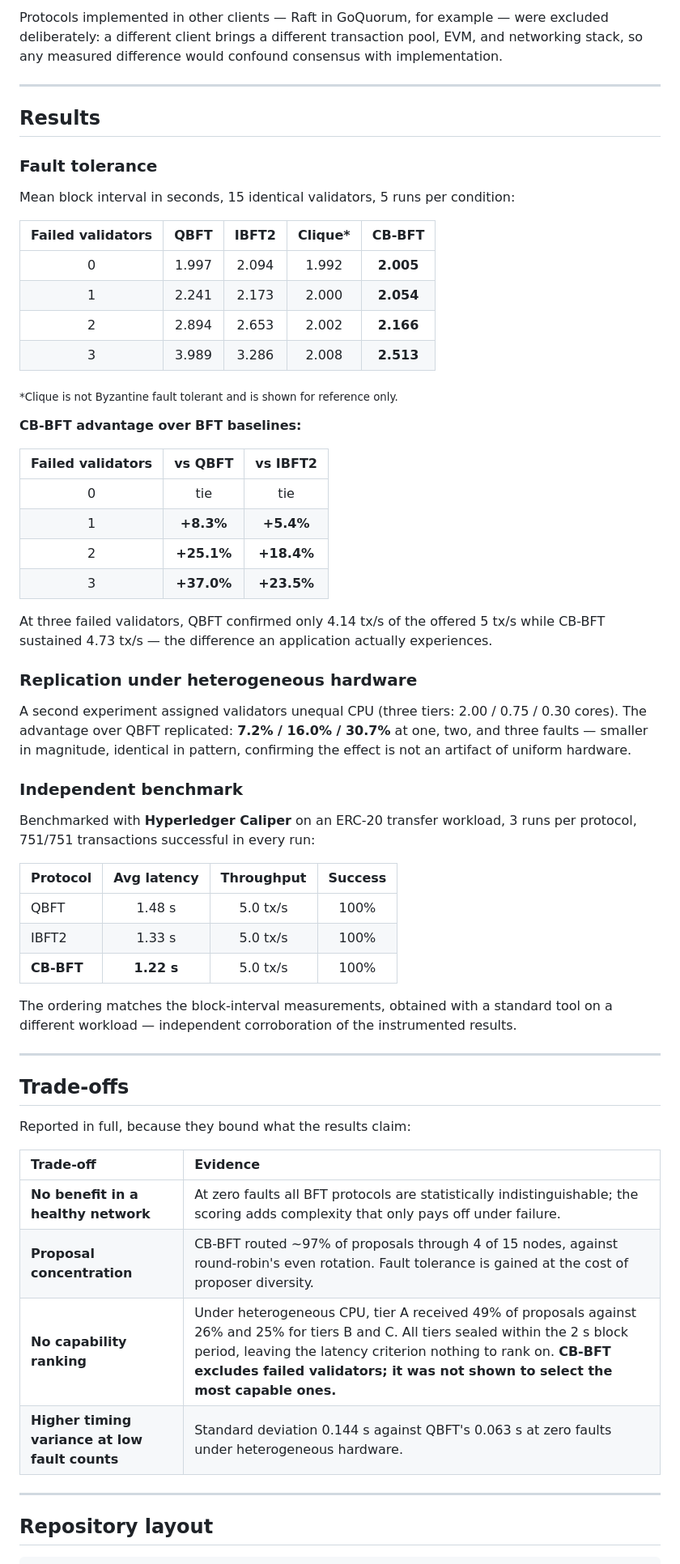
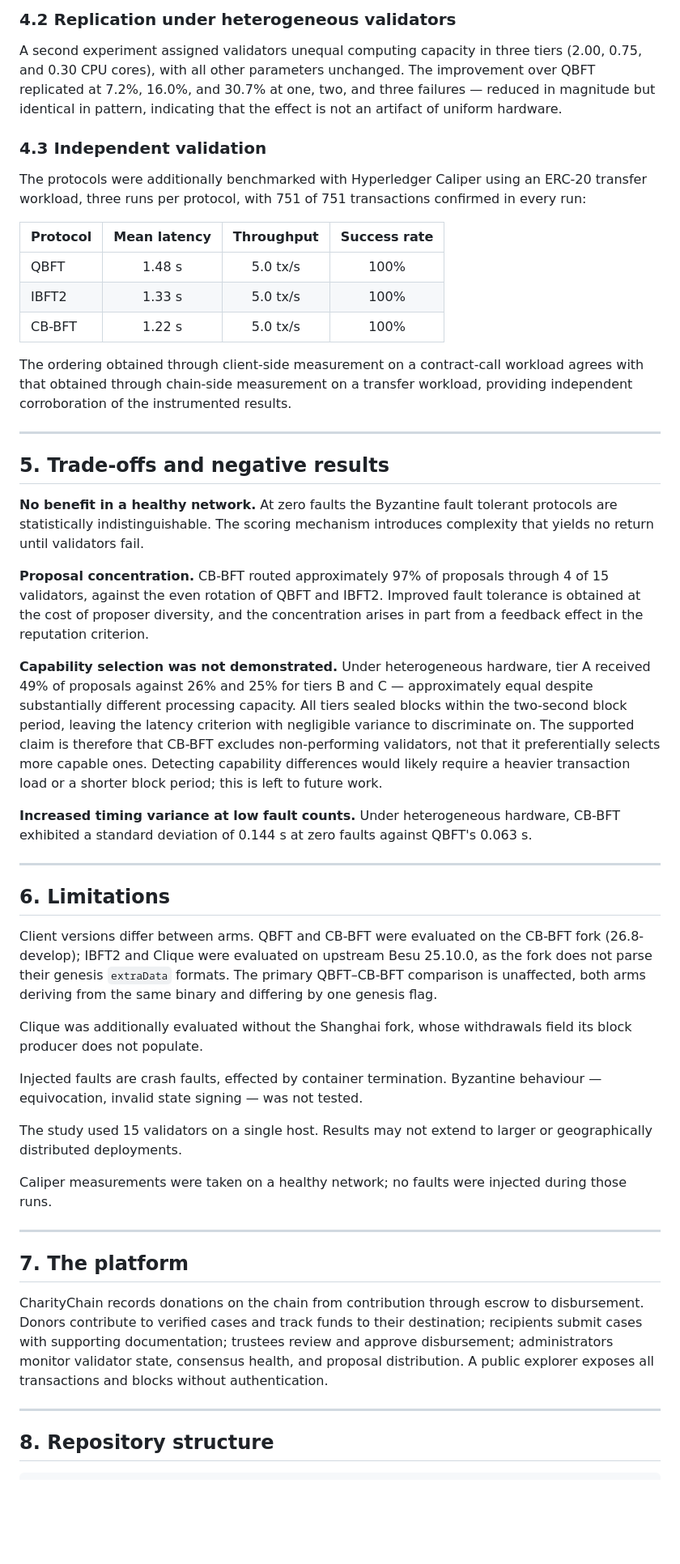
Before and after one commit to MdPrantoSikder/Charity-Chain, a Markdown page: README.md, the part around one of its changes. Shown at 81% size. Drawn GitHub-style; blank space fills up the shorter version.

````diff
--- a/README.md
+++ b/README.md
@@ -82,65 +105,54 @@ Clique performs no inter-node agreement, so validator failure does not slow it d
 
-Protocols implemented in other clients — Raft in GoQuorum, for example — were excluded deliberately: a different client brings a different transaction pool, EVM, and networking stack, so any measured difference would confound consensus with implementation.
+### 4.2 Replication under heterogeneous validators
+
+A second experiment assigned validators unequal computing capacity in three tiers (2.00, 0.75, and 0.30 CPU cores), with all other parameters unchanged. The improvement over QBFT replicated at 7.2%, 16.0%, and 30.7% at one, two, and three failures — reduced in magnitude but identical in pattern, indicating that the effect is not an artifact of uniform hardware.
+
+### 4.3 Independent validation
+
+The protocols were additionally benchmarked with Hyperledger Caliper using an ERC-20 transfer workload, three runs per protocol, with 751 of 751 transactions confirmed in every run:
+
+| Protocol | Mean latency | Throughput | Success rate |
+|:---|:---:|:---:|:---:|
+| QBFT | 1.48 s | 5.0 tx/s | 100% |
+| IBFT2 | 1.33 s | 5.0 tx/s | 100% |
+| CB-BFT | 1.22 s | 5.0 tx/s | 100% |
+
+The ordering obtained through client-side measurement on a contract-call workload agrees with that obtained through chain-side measurement on a transfer workload, providing independent corroboration of the instrumented results.
 
 ---
 
-## Results
+## 5. Trade-offs and negative results
 
-### Fault tolerance
+**No benefit in a healthy network.** At zero faults the Byzantine fault tolerant protocols are statistically indistinguishable. The scoring mechanism introduces complexity that yields no return until validators fail.
 
-Mean block interval in seconds, 15 identical validators, 5 runs per condition:
+**Proposal concentration.** CB-BFT routed approximately 97% of proposals through 4 of 15 validators, against the even rotation of QBFT and IBFT2. Improved fault tolerance is obtained at the cost of proposer diversity, and the concentration arises in part from a feedback effect in the reputation criterion.
 
-| Failed validators | QBFT | IBFT2 | Clique* | **CB-BFT** |
-|:---:|:---:|:---:|:---:|:---:|
-| 0 | 1.997 | 2.094 | 1.992 | **2.005** |
-| 1 | 2.241 | 2.173 | 2.000 | **2.054** |
-| 2 | 2.894 | 2.653 | 2.002 | **2.166** |
-| 3 | 3.989 | 3.286 | 2.008 | **2.513** |
+**Capability selection was not demonstrated.** Under heterogeneous hardware, tier A received 49% of proposals against 26% and 25% for tiers B and C — approximately equal despite substantially different processing capacity. All tiers sealed blocks within the two-second block period, leaving the latency criterion with negligible variance to discriminate on. The supported claim is therefore that CB-BFT excludes non-performing validators, not that it preferentially selects more capable ones. Detecting capability differences would likely require a heavier transaction load or a shorter block period; this is left to future work.
 
-<sub>*Clique is not Byzantine fault tolerant and is shown for reference only.</sub>
-
-**CB-BFT advantage over BFT baselines:**
-
-| Failed validators | vs QBFT | vs IBFT2 |
-|:---:|:---:|:---:|
-| 0 | tie | tie |
-| 1 | **+8.3%** | **+5.4%** |
-| 2 | **+25.1%** | **+18.4%** |
-| 3 | **+37.0%** | **+23.5%** |
-
-At three failed validators, QBFT confirmed only 4.14 tx/s of the offered 5 tx/s while CB-BFT sustained 4.73 tx/s — the difference an application actually experiences.
-
-### Replication under heterogeneous hardware
-
-A second experiment assigned validators unequal CPU (three tiers: 2.00 / 0.75 / 0.30 cores). The advantage over QBFT replicated: **7.2% / 16.0% / 30.7%** at one, two, and three faults — smaller in magnitude, identical in pattern, confirming the effect is not an artifact of uniform hardware.
-
-### Independent benchmark
-
-Benchmarked with **Hyperledger Caliper** on an ERC-20 transfer workload, 3 runs per protocol, 751/751 transactions successful in every run:
-
-| Protocol | Avg latency | Throughput | Success |
-|:---|:---:|:---:|:---:|
-| QBFT | 1.48 s | 5.0 tx/s | 100% |
-| IBFT2 | 1.33 s | 5.0 tx/s | 100% |
-| **CB-BFT** | **1.22 s** | 5.0 tx/s | 100% |
-
-The ordering matches the block-interval measurements, obtained with a standard tool on a different workload — independent corroboration of the instrumented results.
+**Increased timing variance at low fault counts.** Under heterogeneous hardware, CB-BFT exhibited a standard deviation of 0.144 s at zero faults against QBFT's 0.063 s.
 
 ---
 
-## Trade-offs
+## 6. Limitations
 
-Reported in full, because they bound what the results claim:
+Client versions differ between arms. QBFT and CB-BFT were evaluated on the CB-BFT fork (26.8-develop); IBFT2 and Clique were evaluated on upstream Besu 25.10.0, as the fork does not parse their genesis `extraData` formats. The primary QBFT–CB-BFT comparison is unaffected, both arms deriving from the same binary and differing by one genesis flag.
 
-| Trade-off | Evidence |
-|:---|:---|
-| **No benefit in a healthy network** | At zero faults all BFT protocols are statistically indistinguishable; the scoring adds complexity that only pays off under failure. |
-| **Proposal concentration** | CB-BFT routed ~97% of proposals through 4 of 15 nodes, against round-robin's even rotation. Fault tolerance is gained at the cost of proposer diversity. |
-| **No capability ranking** | Under heterogeneous CPU, tier A received 49% of proposals against 26% and 25% for tiers B and C. All tiers sealed within the 2 s block period, leaving the latency criterion nothing to rank on. **CB-BFT excludes failed validators; it was not shown to select the most capable ones.** |
-| **Higher timing variance at low fault counts** | Standard deviation 0.144 s against QBFT's 0.063 s at zero faults under heterogeneous hardware. |
+Clique was additionally evaluated without the Shanghai fork, whose withdrawals field its block producer does not populate.
+
+Injected faults are crash faults, effected by container termination. Byzantine behaviour — equivocation, invalid state signing — was not tested.
+
+The study used 15 validators on a single host. Results may not extend to larger or geographically distributed deployments.
+
+Caliper measurements were taken on a healthy network; no faults were injected during those runs.
 
 ---
 
-## Repository layout
+## 7. The platform
+
+CharityChain records donations on the chain from contribution through escrow to disbursement. Donors contribute to verified cases and track funds to their destination; recipients submit cases with supporting documentation; trustees review and approve disbursement; administrators monitor validator state, consensus health, and proposal distribution. A public explorer exposes all transactions and blocks without authentication.
+
+---
+
+## 8. Repository structure
 
 ```
````
Also changed, not shown: other parts of README.md (+87 -82 lines).
